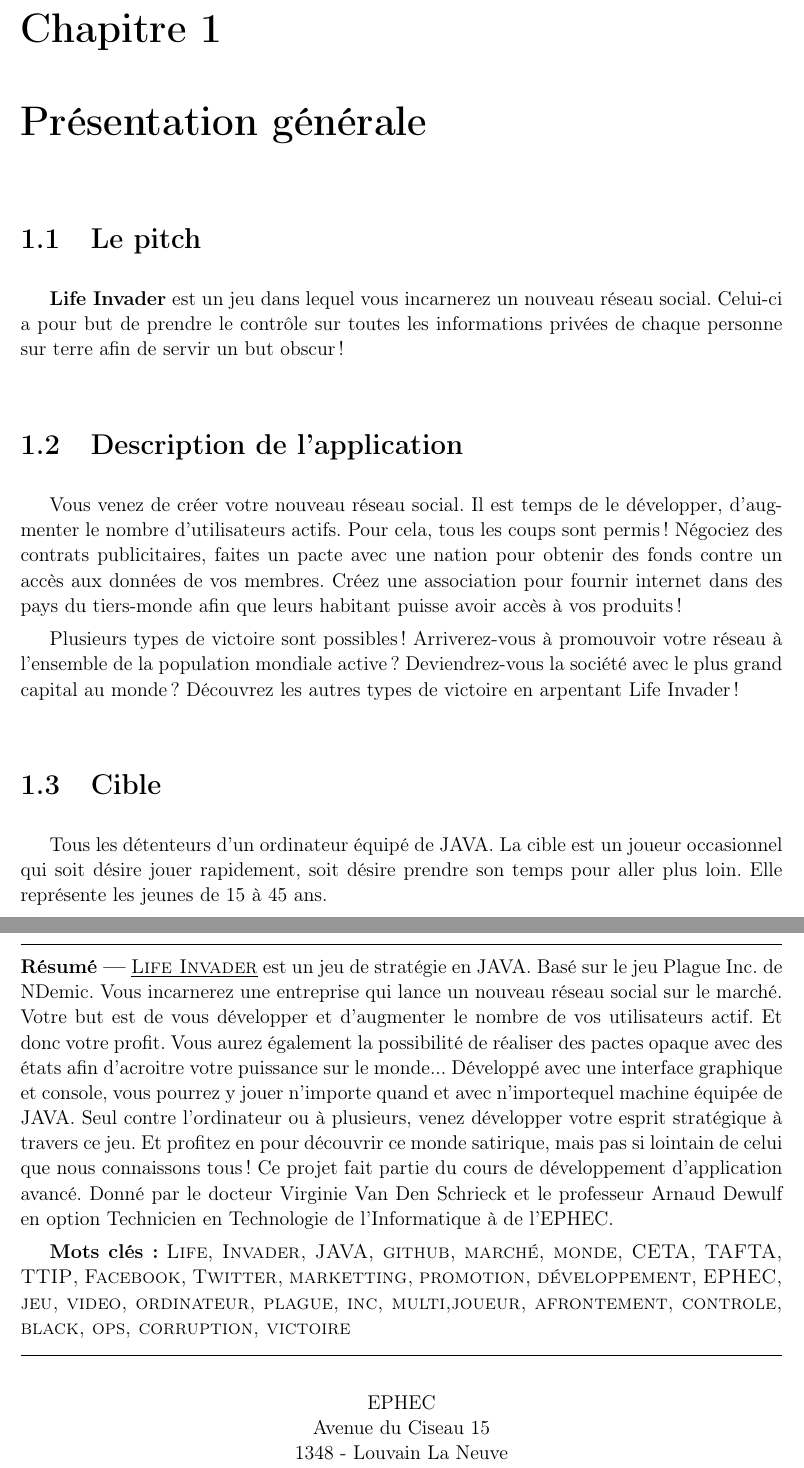
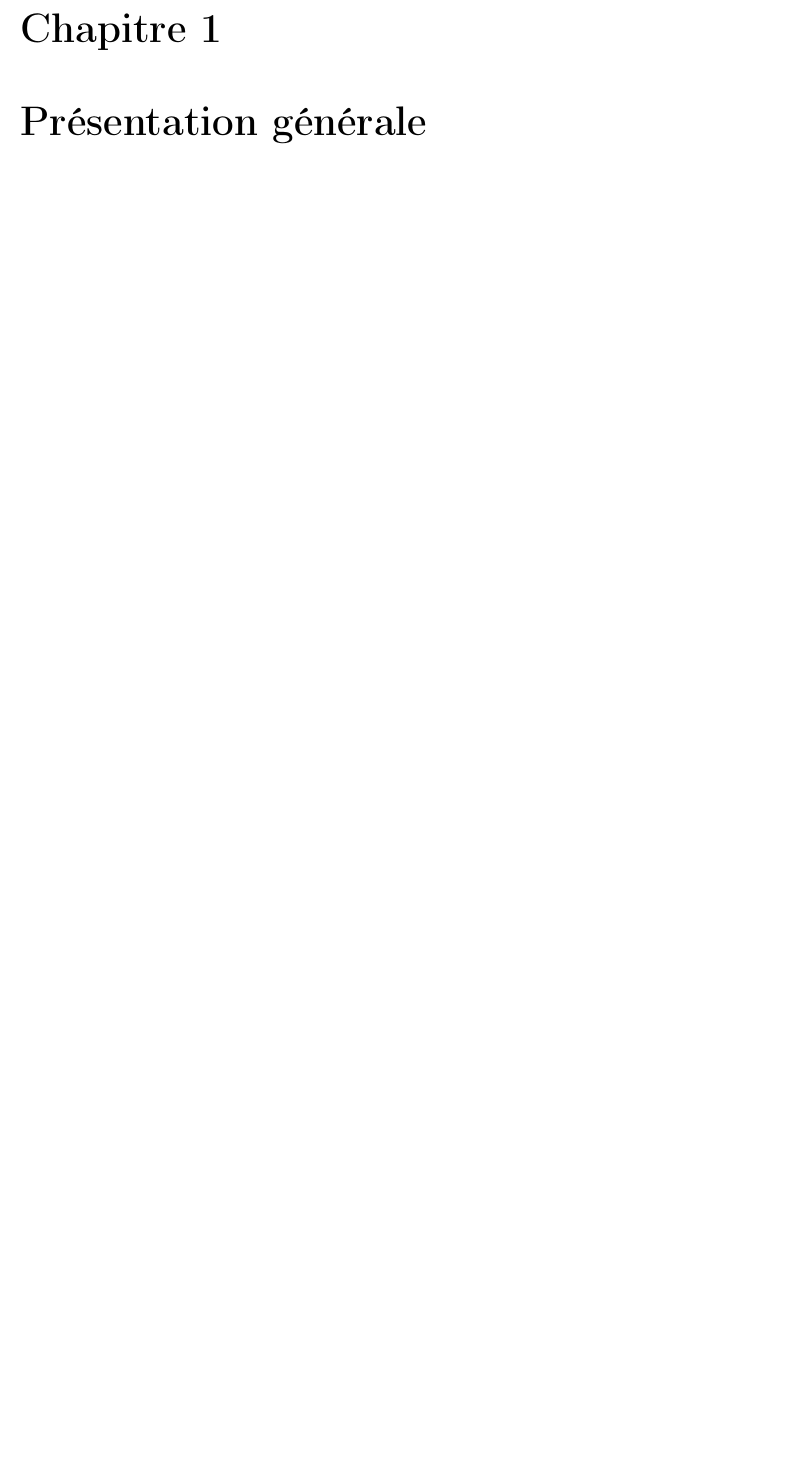
Before and after one commit to GeBlondeau/lifeInvader, a LaTeX book (cahierDesCharges/cahierDesCharges.tex, which reads cahierDesCharges/04-first-chapter.tex): two parts of pages 12 and 21 of 21 before the commit and part of page 9 of 16 after it, the two joined at a grey line, cut so that both start at the same text, the shorter picture padded with empty space. Compiled offline with pdfLaTeX.

Commit message:
Refarctoring the cahierDesCharge by Danielle Delfosse

```diff
--- a/cahierDesCharges/04-first-chapter.tex
+++ b/cahierDesCharges/04-first-chapter.tex
@@ -1,18 +1,5 @@
 \chapter{Présentation générale}
-\label{chap:premierchapitre}
-
-\section{Le pitch}
-\textbf{Life Invader} est un jeu dans lequel vous incarnerez un nouveau réseau social. Celui-ci a pour but de prendre le contrôle sur toutes les informations privées de chaque personne sur terre afin de servir un but obscur !
-
-\section{Description de l'application}
-
-Vous venez de créer votre nouveau réseau social. Il est temps de le développer, d'augmenter le nombre d'utilisateurs actifs. Pour cela, tous les coups sont permis ! Négociez des contrats publicitaires, faites un pacte avec une nation pour obtenir des fonds contre un accès aux données de vos membres. Créez une association pour fournir internet dans des pays du tiers-monde afin que leurs habitant puisse avoir accès à vos produits !
-
-Plusieurs types de victoire sont possibles ! Arriverez-vous à promouvoir votre réseau à l'ensemble de la population mondiale active ? Deviendrez-vous la société avec le plus grand capital au monde ? Découvrez les autres types de victoire en arpentant Life Invader !
-
-\section{Cible}
-
-Tous les détenteurs d'un ordinateur équipé de JAVA. La cible est un joueur occasionnel qui soit désire jouer rapidement, soit désire prendre son temps pour aller plus loin. Elle représente les jeunes de 15 à 45 ans.
+\label{chap:presentationgenerale}
 
 \section{Fonctionnalités}
 
--- a/cahierDesCharges/cahierDesCharges.tex
+++ b/cahierDesCharges/cahierDesCharges.tex
@@ -272,26 +230,4 @@
 
 \clearpage
 
-%%%%%%%%%%%%%%%%
-%%% Abstract %%%
-%%%%%%%%%%%%%%%%
-
-\thispagestyle{empty}
-
-\vspace*{\fill}
-\noindent\rule[2pt]{\textwidth}{0.5pt}\\
-{\textbf{Résumé ---}}
-\underline{\textsc{Life Invader}} est un jeu de stratégie en JAVA. Basé sur le jeu Plague Inc. de NDemic. Vous incarnerez une entreprise qui lance un nouveau réseau social sur le marché. Votre but est de vous développer et d'augmenter le nombre de vos utilisateurs actif. Et donc votre profit. Vous aurez également la possibilité de réaliser des pactes opaque avec des états afin d'acroitre votre puissance sur le monde... Développé avec une interface graphique et console, vous pourrez y jouer n'importe quand et avec n'importequel machine équipée de JAVA. Seul contre l'ordinateur ou à plusieurs, venez développer votre esprit stratégique à travers ce jeu. Et profitez en pour découvrir ce monde satirique, mais pas si lointain de celui que nous connaissons tous! Ce projet fait partie du cours de développement d'application avancé. Donné par le docteur Virginie Van Den Schrieck et le professeur Arnaud Dewulf en option Technicien en Technologie de l'Informatique à de l'EPHEC.
-
-{\textbf{Mots clés :}}
-\textsc{Life, Invader, JAVA, github, marché, monde, CETA, TAFTA, TTIP, Facebook, Twitter, marketting, promotion, développement, EPHEC, jeu, video, ordinateur, plague, inc, multi,joueur, afrontement, controle, black, ops, corruption, victoire}
-\\
-\noindent\rule[2pt]{\textwidth}{0.5pt}
-\begin{center}
-  EPHEC\\
-  Avenue du Ciseau 15\\
-  1348 - Louvain La Neuve\\
-\end{center}
-\vspace*{\fill}
-
 \end{document}
```
Also changed, not shown: cahierDesCharges/02-consignes.tex (+17 -0 lines), cahierDesCharges.pdf, cahierDesCharges/cahierDesCharges.tex (44 more changed lines), 2 other files.
